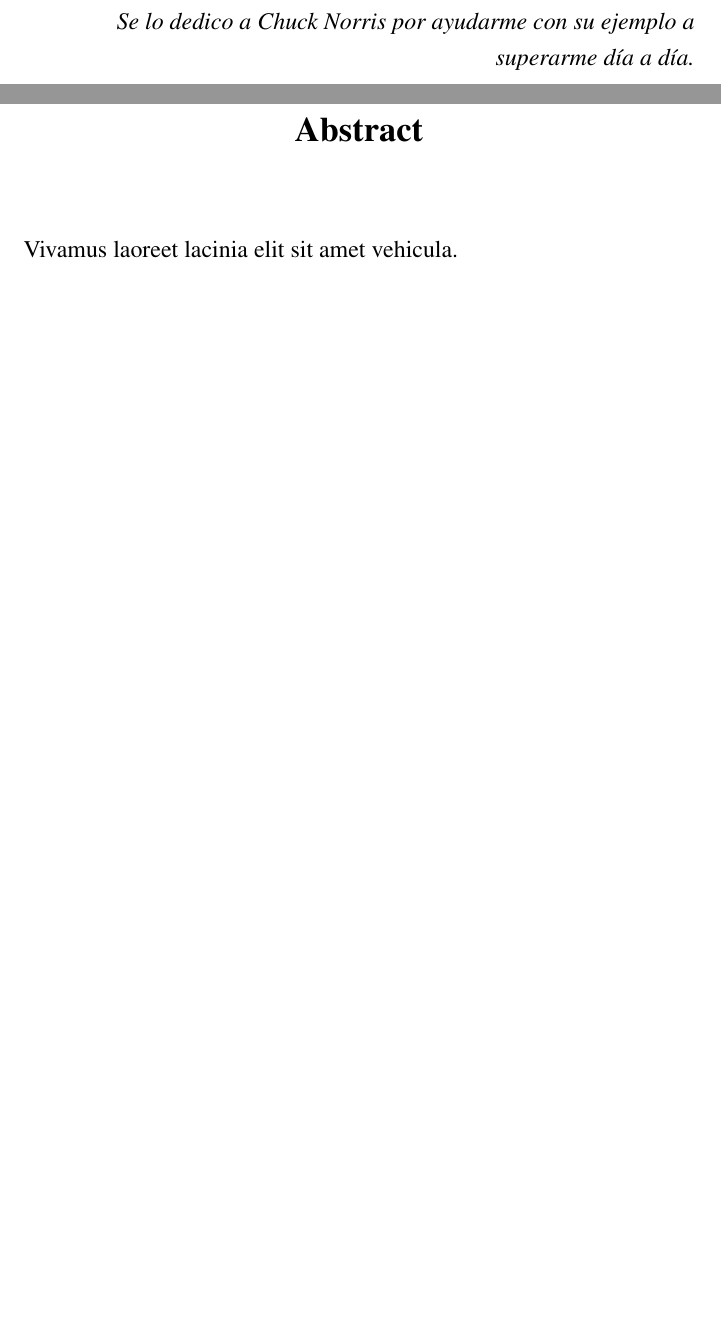
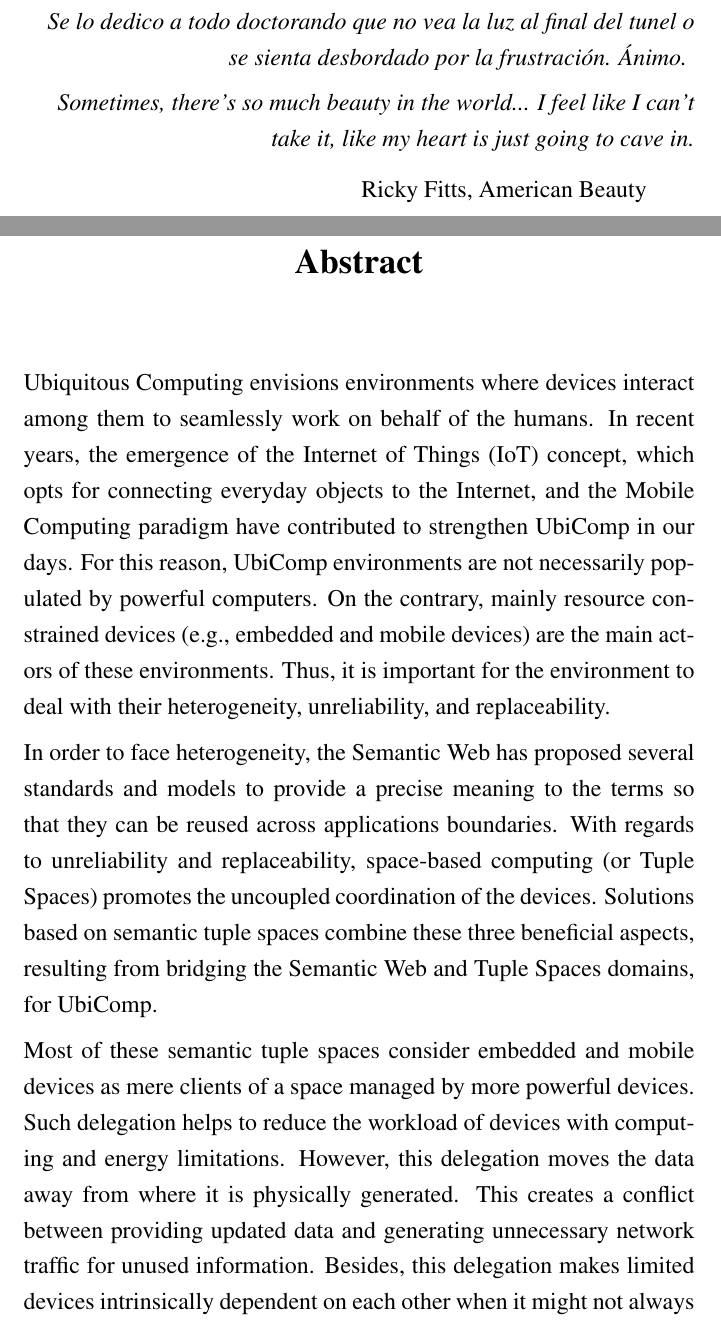
Before and after one commit to gomezgoiri/dissertation, a LaTeX thesis (dissertation.tex, which reads 0_frontmatter/abstract.tex, 0_frontmatter/dedication.tex, metadata.tex): two parts of pages 5 and 7 of 177, joined at a grey line, cut at the place of the change, the shorter picture padded with empty space. Compiled offline with pdfLaTeX; a LaTeX package or settings file that is missing is left out.

Commit message:
Nuevo título, resumen en inglés y algunas otras pijadas.

```diff
--- a/0_frontmatter/abstract.tex
+++ b/0_frontmatter/abstract.tex
@@ -6,6 +6,23 @@
 
 
 \begin{abstracts}        %this creates the heading for the abstract page
-% Put your abstract or summary here.
+% Ubicomp, mobile e IoT
+Ubiquitous Computing envisions environments where devices interact among them to seamlessly work on behalf of the humans.
+In recent years, the emergence of the Internet of Things (IoT) concept, which opts for connecting everyday objects to the Internet, and the Mobile Computing paradigm have contributed to strengthen UbiComp in our days.
+For this reason, UbiComp environments are not necessarily populated by powerful computers.
+On the contrary, mainly resource constrained devices (e.g., embedded and mobile devices) are the main actors of these environments.
+% Retos de Ubicomp
+Thus, it is important for the environment to deal with their heterogeneity, unreliability, and replaceability.
 
-Vivamus laoreet lacinia elit sit amet vehicula.
+
+% Tuplespaces y semántica
+In order to face heterogeneity, the Semantic Web has proposed several standards and models to provide a precise meaning to the terms so that they can be reused across applications boundaries.
+With regards to unreliability and replaceability, space-based computing (or Tuple Spaces) promotes the uncoupled coordination of the devices.
+Solutions based on semantic tuple spaces combine these three beneficial aspects, resulting from bridging the Semantic Web and Tuple Spaces domains, for UbiComp.
+
+% Reto que supone adaptar el paradigma para cumplir los objetivos de la hipótesis
+Most of these semantic tuple spaces consider embedded and mobile devices as mere clients of a space managed by more powerful devices.
+Such delegation helps to reduce the workload of devices with computing and energy limitations.
+However,  this delegation moves the data away from where it is physically generated.
+This creates a conflict between providing updated data and generating unnecessary network traffic for unused information.
+Besides, this delegation makes limited devices intrinsically dependent on each other when it might not always be necessary.
--- a/0_frontmatter/dedication.tex
+++ b/0_frontmatter/dedication.tex
@@ -2,7 +2,14 @@
 
 \begin{dedication} %this creates the heading for the dedication page
 
-\textit{Se lo dedico a Chuck Norris por ayudarme con su ejemplo a superarme día a día.}
+\textit{
+Se lo dedico a todo doctorando que no vea la luz al final del tunel o se sienta desbordado por la frustración. Ánimo.
+}
+
+% TODO Dibujo de PhD comics
+
+\emph{Sometimes, there's so much beauty in the world... I feel like I can't take it, like my heart is just going to cave in.}
+\qauthor{Ricky Fitts, American Beauty}
 
 \end{dedication}
 
--- a/metadata.tex
+++ b/metadata.tex
@@ -1,7 +1,8 @@
 \makeatletter
 % check http://tex.stackexchange.com/questions/27710/how-can-i-use-author-date-and-title-after-maketitle
 % Title of the dissertation
-\title{Coordination of Internet-connected objects through a Distributed Semantic Space} \let\Title\@title
+\title{Semantic Tuples Spaces for Constrained Devices: A Web-compliant Vision} \let\Title\@title
+% TODO check that "Coordination of Internet-connected objects through a Distributed Semantic Space" does not appear anymore
 \university{Universidad de Deusto}
 \degree{Tesis doctoral presentada por }
 \author{Aitor Gómez Goiri} \let\Author\@author
```
Also changed, not shown: 7_conclusion/0_main.tex (+3 -4 lines), 0_frontmatter/abstract.tex (10 more changed lines).
